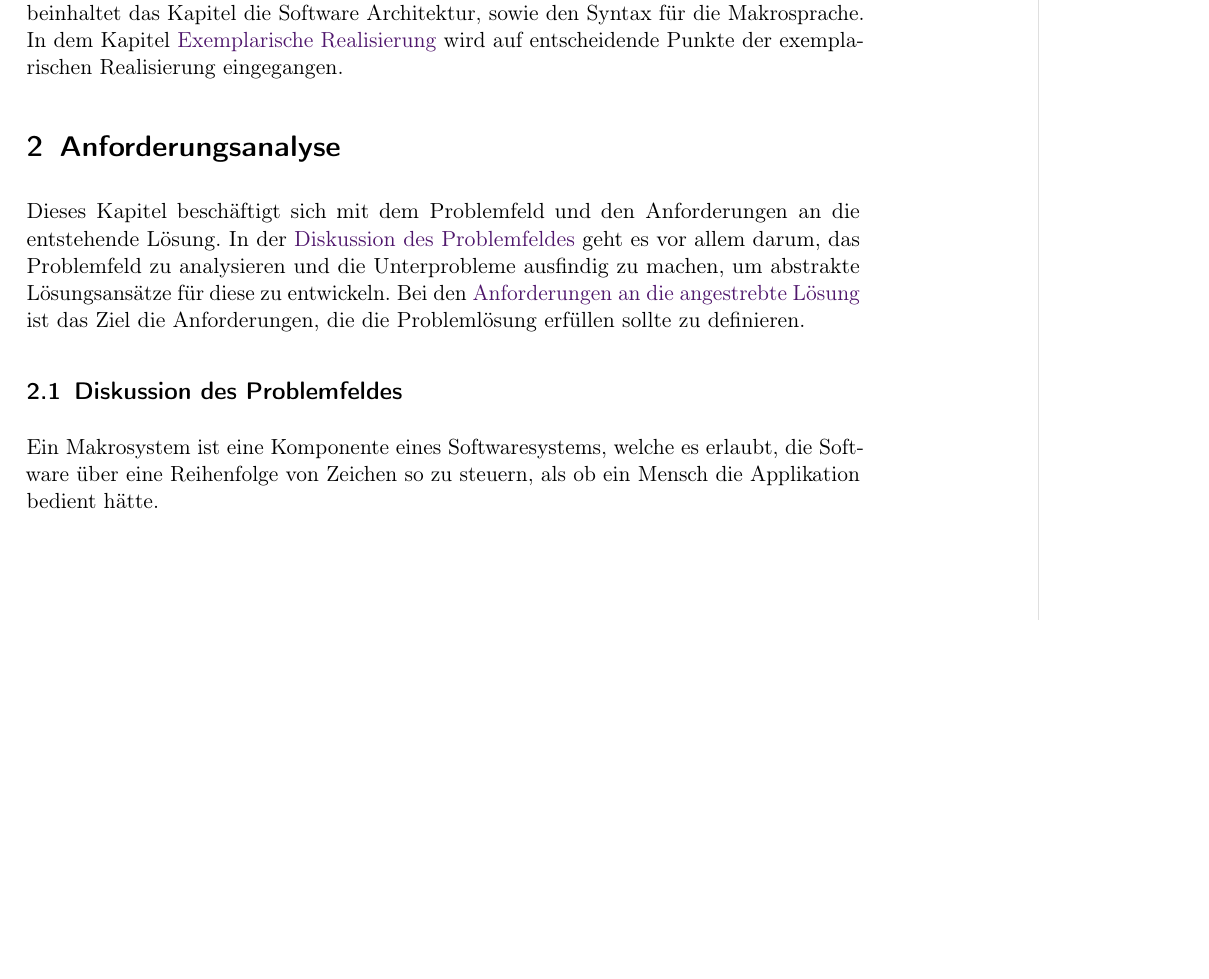
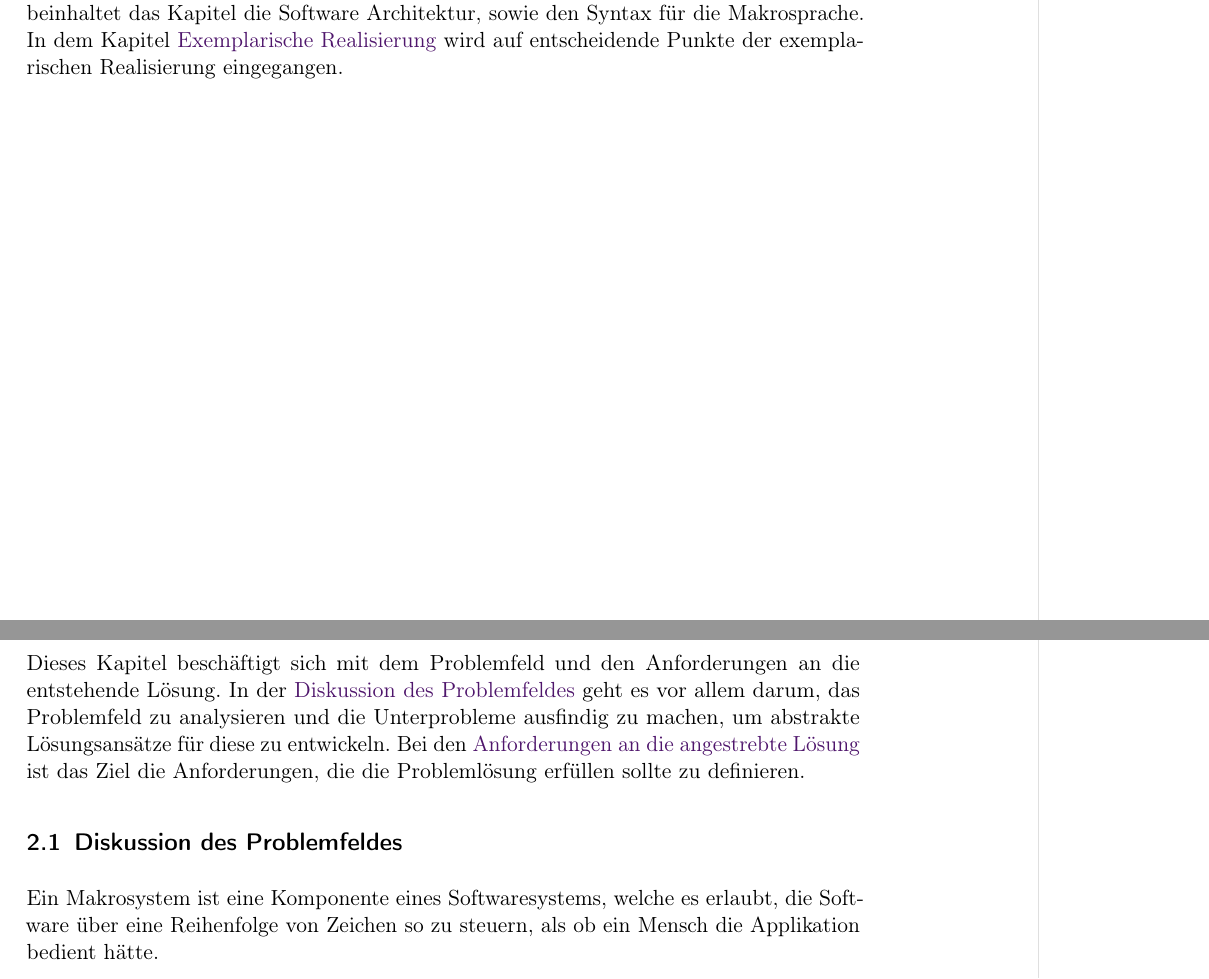
Before and after one commit to Eyenseo/Bachelorthesis, a LaTeX thesis (Thesis/Thesis.tex, which reads Thesis/preamble.tex): part of page 8 of 25 before the commit and two parts of pages 8 and 9 of 30 after it, the two joined at a grey line, cut so that both start at the same text, the shorter picture padded with empty space. Compiled offline with pdfLaTeX.

Commit message:
New chapter new page

```diff
--- a/Thesis/preamble.tex
+++ b/Thesis/preamble.tex
@@ -546,3 +546,8 @@
    {1={-200,-200},
     \textendash={400,400}}
 \SetTracking{encoding={*}, shape=sc}{20}
+
+%---------------------------------
+% New page for new section
+%---------------------------------
+\addtokomafont{section}{\clearpage}
```
